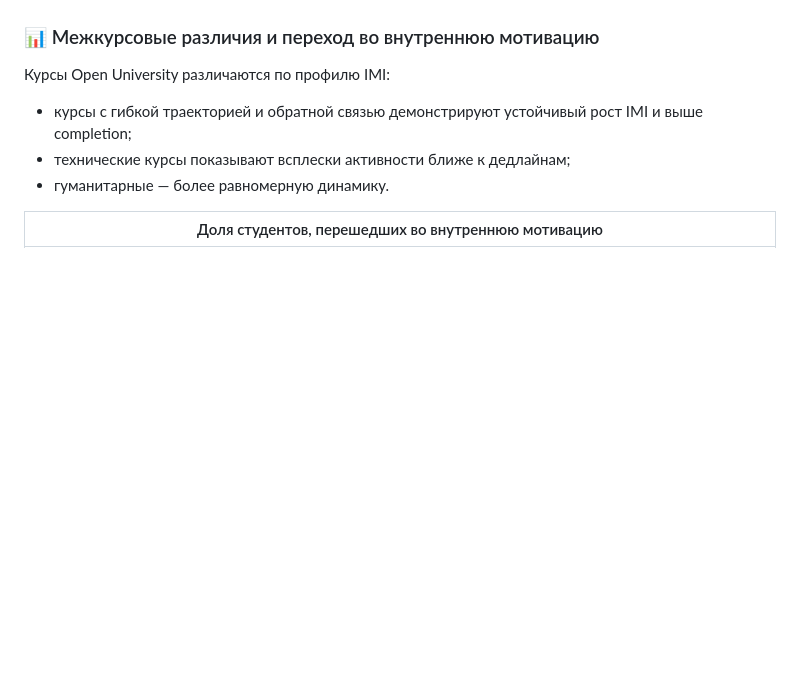
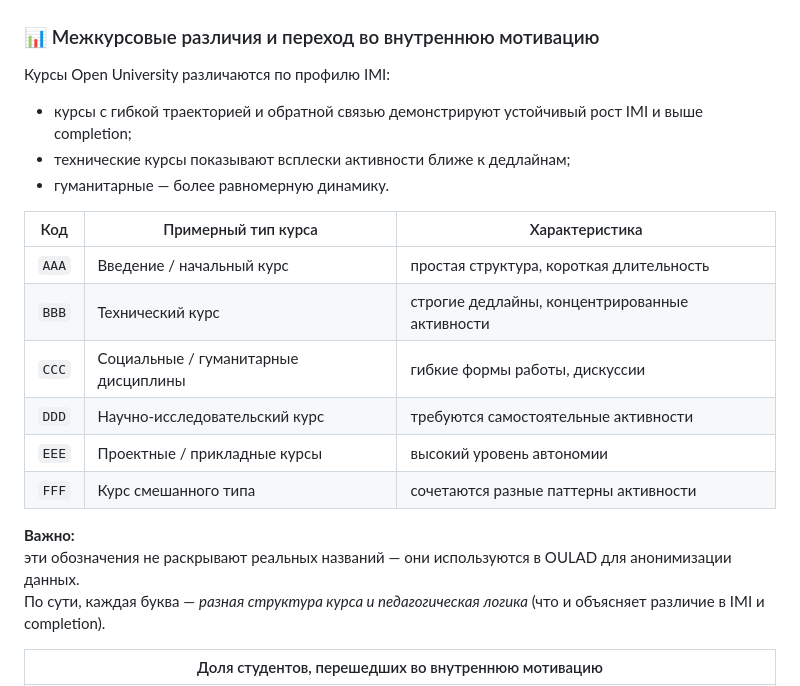
Before and after one commit to logic-top/motivation-patterns, a Markdown page: README.md, the part around the change. Rendered like a GitHub page; blank space fills up the shorter version.

Commit message:
update: refreshed README and illustrations (IMI dynamics, completion correlation)

```diff
--- a/README.md
+++ b/README.md
@@ -189,6 +189,18 @@ OULAD — публичный эталонный набор для моделир
 - технические курсы показывают всплески активности ближе к дедлайнам;
 - гуманитарные — более равномерную динамику.
 
+| Код   | Примерный тип курса                  | Характеристика                                 |
+| ----- | ------------------------------------ | ---------------------------------------------- |
+| `AAA` | Введение / начальный курс            | простая структура, короткая длительность       |
+| `BBB` | Технический курс                     | строгие дедлайны, концентрированные активности |
+| `CCC` | Социальные / гуманитарные дисциплины | гибкие формы работы, дискуссии                 |
+| `DDD` | Научно-исследовательский курс        | требуются самостоятельные активности           |
+| `EEE` | Проектные / прикладные курсы         | высокий уровень автономии                      |
+| `FFF` | Курс смешанного типа                 | сочетаются разные паттерны активности          |
+**Важно:**
+эти обозначения не раскрывают реальных названий — они используются в OULAD для анонимизации данных.
+По сути, каждая буква — *разная структура курса и педагогическая логика* (что и объясняет различие в IMI и completion).
+
 | Доля студентов, перешедших во внутреннюю мотивацию |
 |:--------------------------------------------------:|
 | ![Converted share](assets/converted_bar.png) |
```
